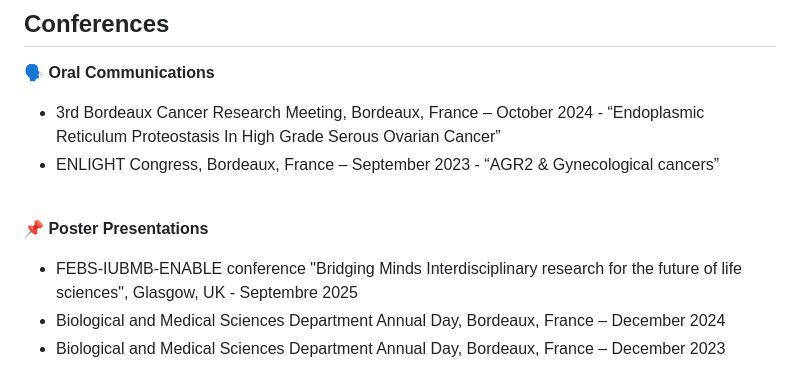
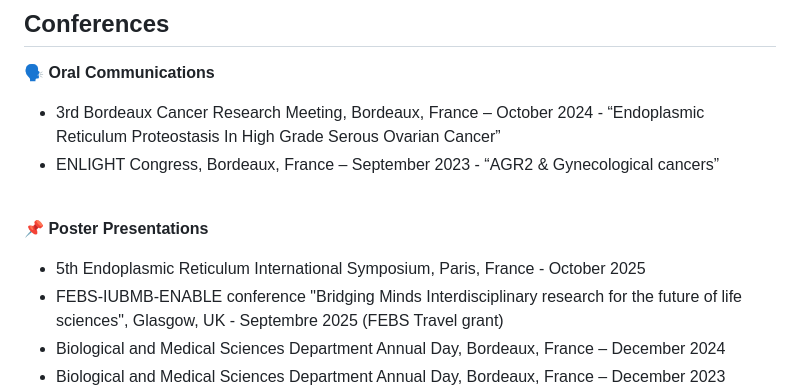
Before and after one commit to marianne-guilbard/marianne-cv, a Markdown page: README.md, the part around the change. Rendered like a GitHub page.

Commit message:
Add upcoming symposium to poster presentations

```diff
--- a/README.md
+++ b/README.md
@@ -55,7 +55,8 @@ I am currently looking for postdoctoral opportunities to broaden my research exp
 <br>
 
 **📌 Poster Presentations**
-- FEBS-IUBMB-ENABLE conference "Bridging Minds Interdisciplinary research for the future of life sciences", Glasgow, UK - Septembre 2025
+- 5th Endoplasmic Reticulum International Symposium, Paris, France - October 2025
+- FEBS-IUBMB-ENABLE conference "Bridging Minds Interdisciplinary research for the future of life sciences", Glasgow, UK - Septembre 2025 (FEBS Travel grant)
 - Biological and Medical Sciences Department Annual Day, Bordeaux, France – December 2024
 - Biological and Medical Sciences Department Annual Day, Bordeaux, France – December 2023
 - 14th International Calreticulin Workshop, Saint-Malo, France – May 2023 - “AGR2: A link between ER proteostasis and cancer proliferation”,🏆 Awarded Best Poster
```
